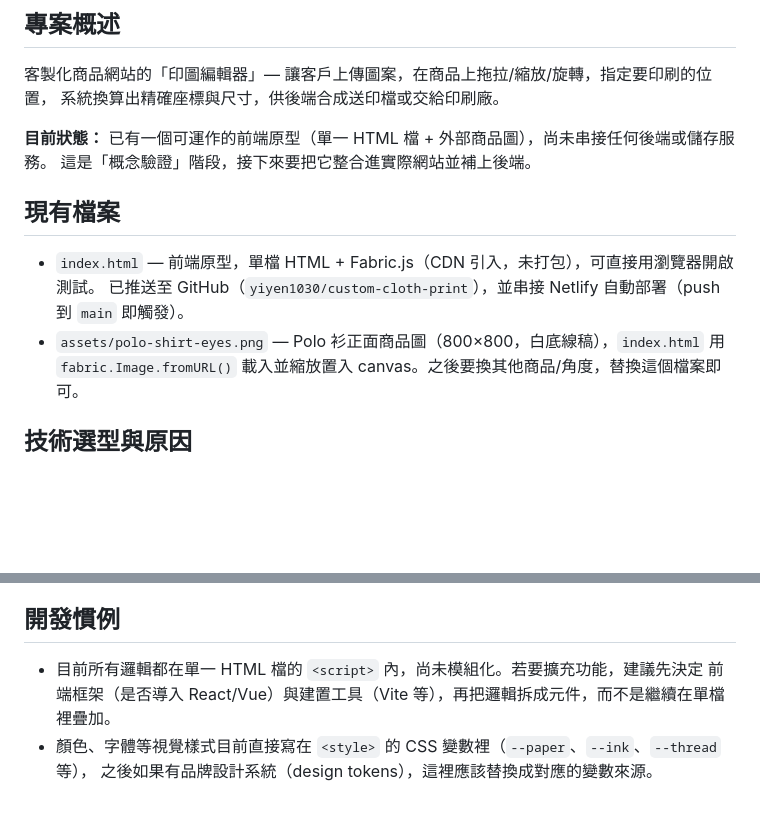
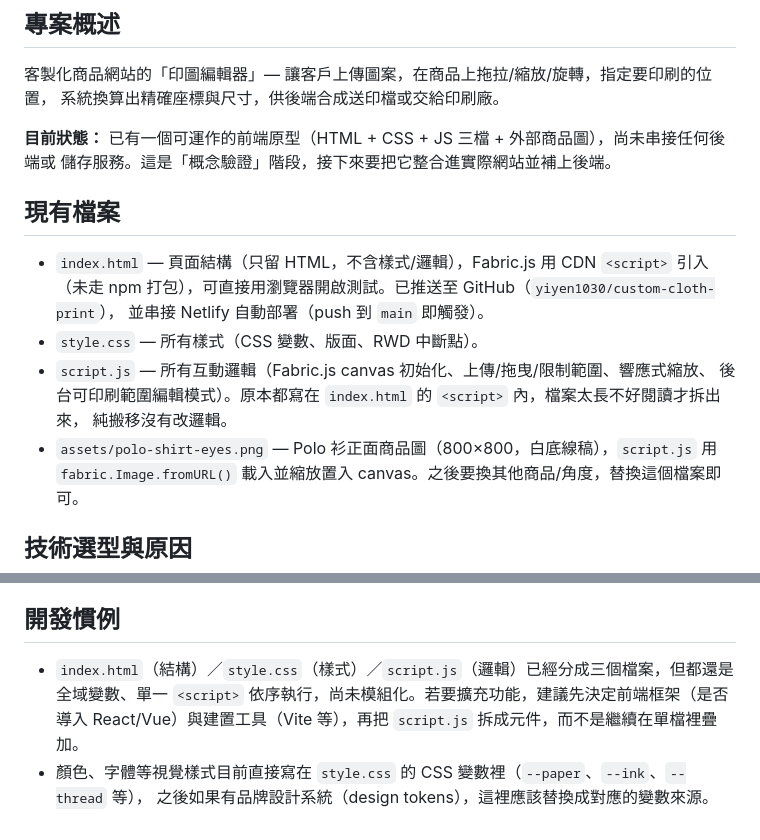
Before and after one commit to yiyen1030/custom-cloth-print, a Markdown page: CLAUDE.md, 2 parts joined by grey strips. Drawn GitHub-style; blank space fills up the shorter version.

Commit message:
更新 CLAUDE.md：反映 CSS/JS 拆檔後的檔案結構
Co-Authored-By: Claude Sonnet 5 <noreply@anthropic.com>

```diff
--- a/CLAUDE.md
+++ b/CLAUDE.md
@@ -7,14 +7,19 @@
 客製化商品網站的「印圖編輯器」— 讓客戶上傳圖案，在商品上拖拉/縮放/旋轉，指定要印刷的位置，
 系統換算出精確座標與尺寸，供後端合成送印檔或交給印刷廠。
 
-**目前狀態：** 已有一個可運作的前端原型（單一 HTML 檔 + 外部商品圖），尚未串接任何後端或儲存服務。
-這是「概念驗證」階段，接下來要把它整合進實際網站並補上後端。
+**目前狀態：** 已有一個可運作的前端原型（HTML + CSS + JS 三檔 + 外部商品圖），尚未串接任何後端或
+儲存服務。這是「概念驗證」階段，接下來要把它整合進實際網站並補上後端。
 
 ## 現有檔案
 
-- `index.html` — 前端原型，單檔 HTML + Fabric.js（CDN 引入，未打包），可直接用瀏覽器開啟測試。
-  已推送至 GitHub（`yiyen1030/custom-cloth-print`），並串接 Netlify 自動部署（push 到 `main` 即觸發）。
-- `assets/polo-shirt-eyes.png` — Polo 衫正面商品圖（800×800，白底線稿），`index.html` 用
+- `index.html` — 頁面結構（只留 HTML，不含樣式/邏輯），Fabric.js 用 CDN `<script>` 引入
+  （未走 npm 打包），可直接用瀏覽器開啟測試。已推送至 GitHub（`yiyen1030/custom-cloth-print`），
+  並串接 Netlify 自動部署（push 到 `main` 即觸發）。
+- `style.css` — 所有樣式（CSS 變數、版面、RWD 中斷點）。
+- `script.js` — 所有互動邏輯（Fabric.js canvas 初始化、上傳/拖曳/限制範圍、響應式縮放、
+  後台可印刷範圍編輯模式）。原本都寫在 `index.html` 的 `<script>` 內，檔案太長不好閱讀才拆出來，
+  純搬移沒有改邏輯。
+- `assets/polo-shirt-eyes.png` — Polo 衫正面商品圖（800×800，白底線稿），`script.js` 用
   `fabric.Image.fromURL()` 載入並縮放置入 canvas。之後要換其他商品/角度，替換這個檔案即可。
 
 ## 技術選型與原因
@@ -103,7 +108,8 @@
 
 ## 開發慣例
 
-- 目前所有邏輯都在單一 HTML 檔的 `<script>` 內，尚未模組化。若要擴充功能，建議先決定
-  前端框架（是否導入 React/Vue）與建置工具（Vite 等），再把邏輯拆成元件，而不是繼續在單檔裡疊加。
-- 顏色、字體等視覺樣式目前直接寫在 `<style>` 的 CSS 變數裡（`--paper`、`--ink`、`--thread` 等），
+- `index.html`（結構）／`style.css`（樣式）／`script.js`（邏輯）已經分成三個檔案，但都還是
+  全域變數、單一 `<script>` 依序執行，尚未模組化。若要擴充功能，建議先決定前端框架（是否導入
+  React/Vue）與建置工具（Vite 等），再把 `script.js` 拆成元件，而不是繼續在單檔裡疊加。
+- 顏色、字體等視覺樣式目前直接寫在 `style.css` 的 CSS 變數裡（`--paper`、`--ink`、`--thread` 等），
   之後如果有品牌設計系統（design tokens），這裡應該替換成對應的變數來源。
```
